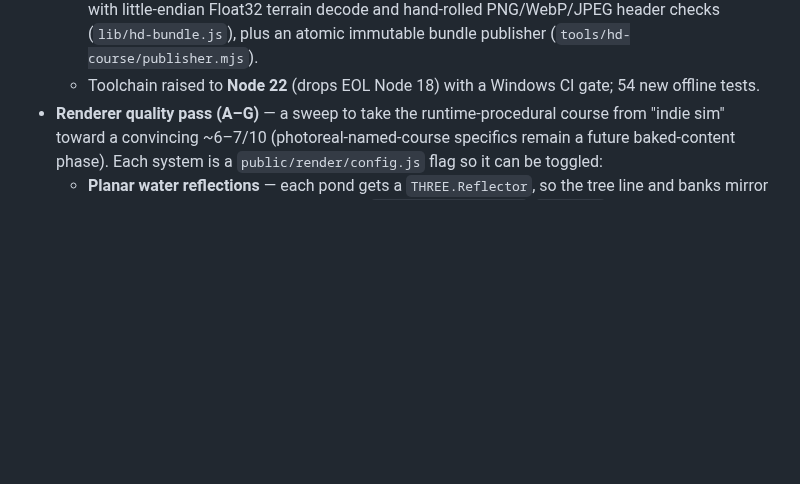
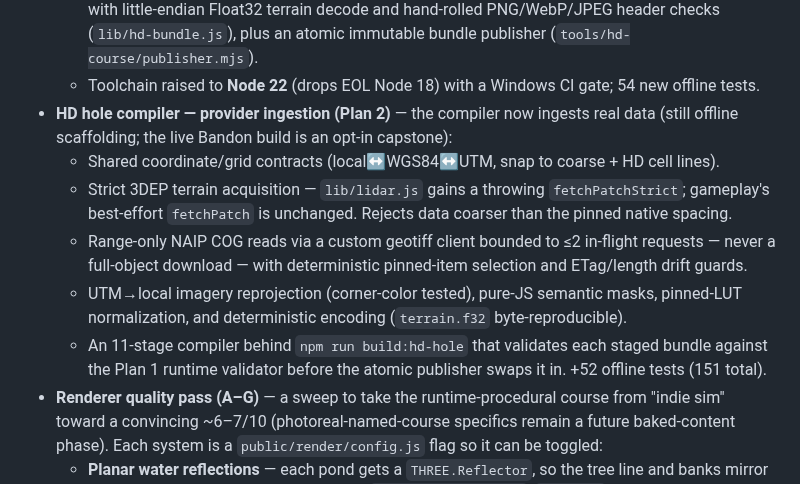
Before and after one commit to rroojrooj/Open-Birdie, a Markdown page: CHANGELOG.md, the part around the change. GitHub-like rendering; blank space fills up the shorter version.

Commit message:
docs(hd): record Plan 2 offline implementation
CHANGELOG entry for HD provider ingestion; provider-ingestion plan doc gets an
implementation-status note (Node-22 amendment, offline-first, live build
deferred, validator reconciliation).

Co-Authored-By: Claude Opus 4.8 <noreply@anthropic.com>

```diff
--- a/CHANGELOG.md
+++ b/CHANGELOG.md
@@ -18,6 +18,17 @@ All notable changes to Open-Birdie are documented here.
     with little-endian Float32 terrain decode and hand-rolled PNG/WebP/JPEG header checks
     (`lib/hd-bundle.js`), plus an atomic immutable bundle publisher (`tools/hd-course/publisher.mjs`).
   - Toolchain raised to **Node 22** (drops EOL Node 18) with a Windows CI gate; 54 new offline tests.
+- **HD hole compiler — provider ingestion (Plan 2)** — the compiler now ingests real data
+  (still offline scaffolding; the live Bandon build is an opt-in capstone):
+  - Shared coordinate/grid contracts (local↔WGS84↔UTM, snap to coarse + HD cell lines).
+  - Strict 3DEP terrain acquisition — `lib/lidar.js` gains a throwing `fetchPatchStrict`; gameplay's
+    best-effort `fetchPatch` is unchanged. Rejects data coarser than the pinned native spacing.
+  - Range-only NAIP COG reads via a custom geotiff client bounded to ≤2 in-flight requests — never a
+    full-object download — with deterministic pinned-item selection and ETag/length drift guards.
+  - UTM→local imagery reprojection (corner-color tested), pure-JS semantic masks, pinned-LUT
+    normalization, and deterministic encoding (`terrain.f32` byte-reproducible).
+  - An 11-stage compiler behind `npm run build:hd-hole` that validates each staged bundle against the
+    Plan 1 runtime validator before the atomic publisher swaps it in. +52 offline tests (151 total).
 - **Renderer quality pass (A–G)** — a sweep to take the runtime-procedural course from
   "indie sim" toward a convincing ~6–7/10 (photoreal-named-course specifics remain a future
   baked-content phase). Each system is a `public/render/config.js` flag so it can be toggled:
```
Also changed, not shown: 1 other file.
